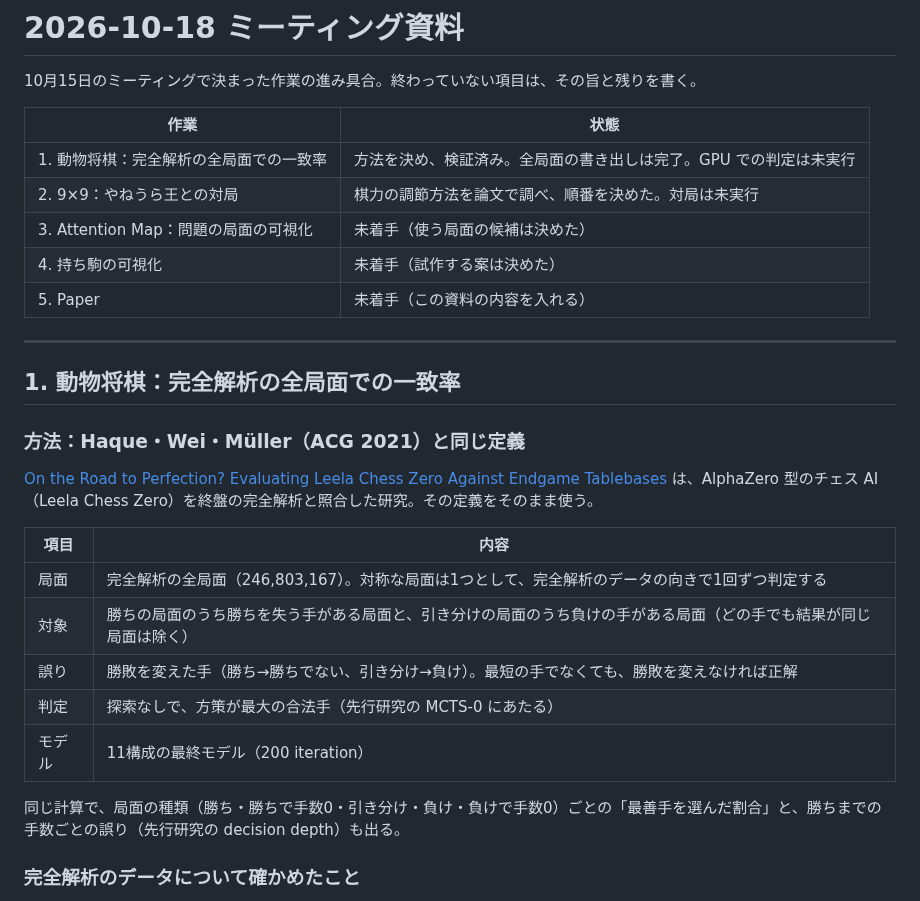
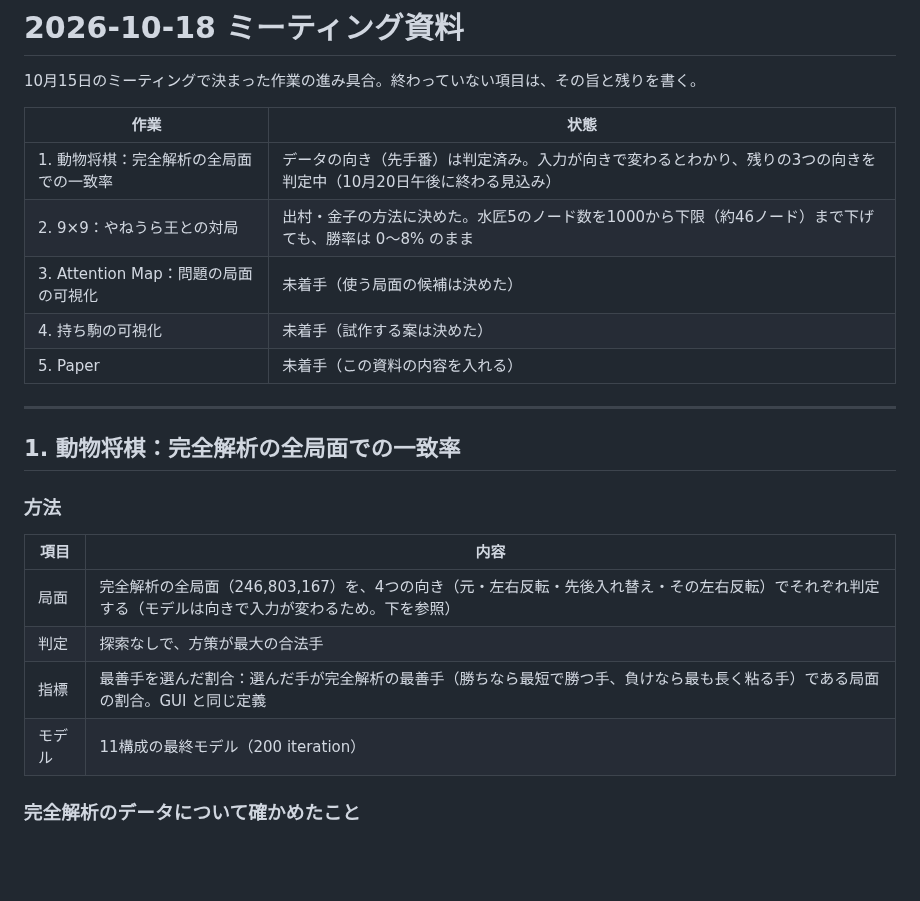
Before and after one commit to riririnn/restnet, a Markdown page: mdfolder/meeting_2026-10-18.md, the part around one of its changes. Drawn GitHub-style; blank space fills up the shorter version.

Commit message:
docs: add the 10-19 results to the meeting notes
Co-Authored-By: Claude Opus 5.5 <noreply@anthropic.com>

```diff
--- a/mdfolder/meeting_2026-10-18.md
+++ b/mdfolder/meeting_2026-10-18.md
@@ -4,8 +4,8 @@
 
 | 作業 | 状態 |
 |---|---|
-| 1. 動物将棋：完全解析の全局面での一致率 | 方法を決め、検証済み。全局面の書き出しは完了。GPU での判定は未実行 |
-| 2. 9×9：やねうら王との対局 | 棋力の調節方法を論文で調べ、順番を決めた。対局は未実行 |
+| 1. 動物将棋：完全解析の全局面での一致率 | データの向き（先手番）は判定済み。入力が向きで変わるとわかり、残りの3つの向きを判定中（10月20日午後に終わる見込み） |
+| 2. 9×9：やねうら王との対局 | 出村・金子の方法に決めた。水匠5のノード数を1000から下限（約46ノード）まで下げても、勝率は 0〜8% のまま |
 | 3. Attention Map：問題の局面の可視化 | 未着手（使う局面の候補は決めた） |
 | 4. 持ち駒の可視化 | 未着手（試作する案は決めた） |
 | 5. Paper | 未着手（この資料の内容を入れる） |
@@ -14,19 +14,14 @@
 
 ## 1. 動物将棋：完全解析の全局面での一致率
 
-### 方法：Haque・Wei・Müller（ACG 2021）と同じ定義
-
-[On the Road to Perfection? Evaluating Leela Chess Zero Against Endgame Tablebases](https://icga.org/wp-content/uploads/2021/11/ACG_2021_paper_13.pdf) は、AlphaZero 型のチェス AI（Leela Chess Zero）を終盤の完全解析と照合した研究。その定義をそのまま使う。
+### 方法
 
 | 項目 | 内容 |
 |---|---|
-| 局面 | 完全解析の全局面（246,803,167）。対称な局面は1つとして、完全解析のデータの向きで1回ずつ判定する |
-| 対象 | 勝ちの局面のうち勝ちを失う手がある局面と、引き分けの局面のうち負けの手がある局面（どの手でも結果が同じ局面は除く） |
-| 誤り | 勝敗を変えた手（勝ち→勝ちでない、引き分け→負け）。最短の手でなくても、勝敗を変えなければ正解 |
-| 判定 | 探索なしで、方策が最大の合法手（先行研究の MCTS-0 にあたる） |
+| 局面 | 完全解析の全局面（246,803,167）を、4つの向き（元・左右反転・先後入れ替え・その左右反転）でそれぞれ判定する（モデルは向きで入力が変わるため。下を参照） |
+| 判定 | 探索なしで、方策が最大の合法手 |
+| 指標 | 最善手を選んだ割合：選んだ手が完全解析の最善手（勝ちなら最短で勝つ手、負けなら最も長く粘る手）である局面の割合。GUI と同じ定義 |
 | モデル | 11構成の最終モデル（200 iteration） |
-
-同じ計算で、局面の種類（勝ち・勝ちで手数0・引き分け・負け・負けで手数0）ごとの「最善手を選んだ割合」と、勝ちまでの手数ごとの誤り（先行研究の decision depth）も出る。
 
 ### 完全解析のデータについて確かめたこと
 
```
Also changed, not shown: other parts of mdfolder/meeting_2026-10-18.md (+73 -47 lines).
